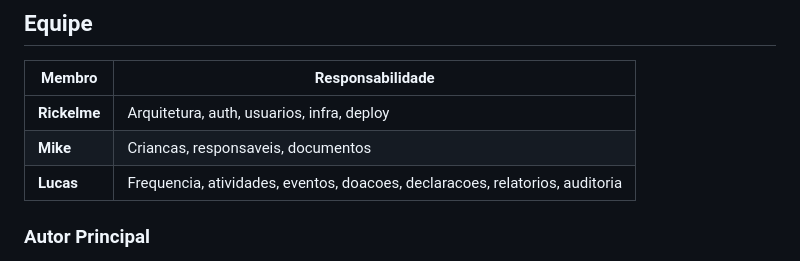
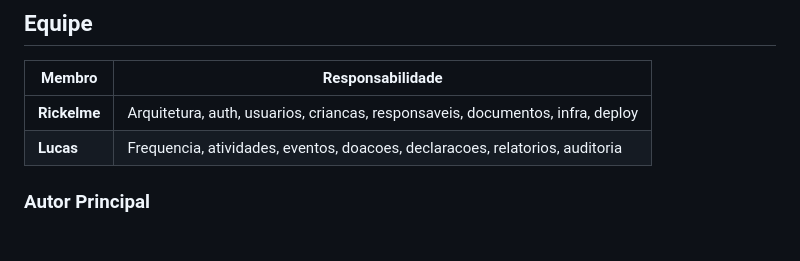
Before and after one commit to RickelmeDSC/ONGCAMM4, a Markdown page: README.md, the part around the change. Drawn GitHub-style.

```diff
--- a/README.md
+++ b/README.md
@@ -212,8 +212,7 @@ Auto-deploy: push na `main` atualiza Vercel e Render automaticamente.
 
 | Membro | Responsabilidade |
 |--------|-----------------|
-| **Rickelme** | Arquitetura, auth, usuarios, infra, deploy |
-| **Mike** | Criancas, responsaveis, documentos |
+| **Rickelme** | Arquitetura, auth, usuarios, criancas, responsaveis, documentos, infra, deploy |
 | **Lucas** | Frequencia, atividades, eventos, doacoes, declaracoes, relatorios, auditoria |
 
 ### Autor Principal
```
Also changed, not shown: Back-end/CLAUDE.md (+2 -5 lines).
